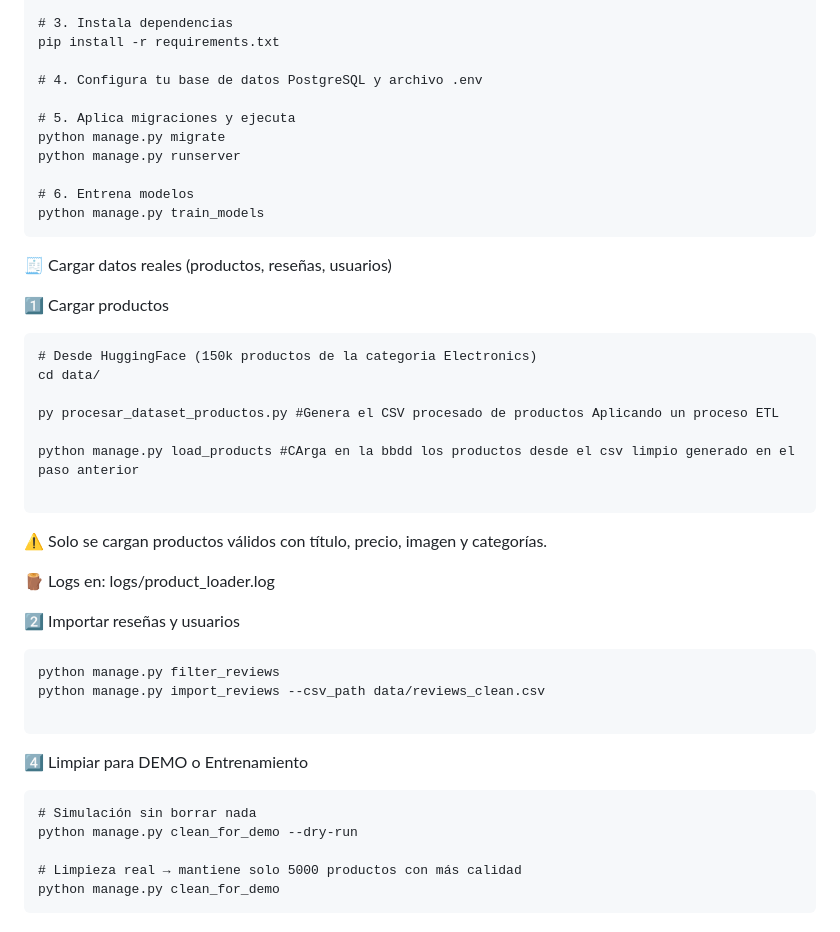
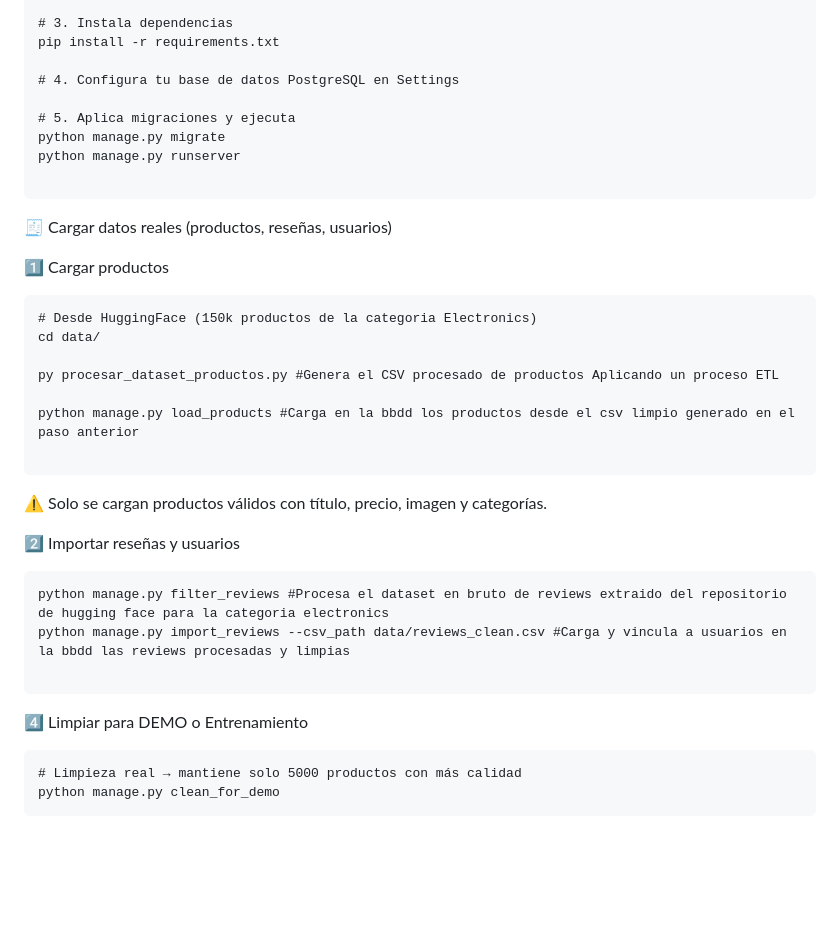
Before and after one commit to antoniosilva096/tfg_recommender_system, a Markdown page: README.md, the part around the change. Drawn GitHub-style; blank space fills up the shorter version.

````diff
--- a/README.md
+++ b/README.md
@@ -101,14 +101,12 @@ env\Scripts\activate
 # 3. Instala dependencias
 pip install -r requirements.txt
 
-# 4. Configura tu base de datos PostgreSQL y archivo .env
+# 4. Configura tu base de datos PostgreSQL en Settings
 
 # 5. Aplica migraciones y ejecuta
 python manage.py migrate
 python manage.py runserver
 
-# 6. Entrena modelos
-python manage.py train_models
 ```
 
 🧾 Cargar datos reales (productos, reseñas, usuarios)
@@ -120,25 +118,21 @@ cd data/
 
 py procesar_dataset_productos.py #Genera el CSV procesado de productos Aplicando un proceso ETL
 
-python manage.py load_products #CArga en la bbdd los productos desde el csv limpio generado en el paso anterior
+python manage.py load_products #Carga en la bbdd los productos desde el csv limpio generado en el paso anterior
 
 ```
 ⚠️ Solo se cargan productos válidos con título, precio, imagen y categorías.
 
-🪵 Logs en: logs/product_loader.log
 
 2️⃣ Importar reseñas y usuarios
 ```
-python manage.py filter_reviews
-python manage.py import_reviews --csv_path data/reviews_clean.csv
+python manage.py filter_reviews #Procesa el dataset en bruto de reviews extraido del repositorio de hugging face para la categoria electronics
+python manage.py import_reviews --csv_path data/reviews_clean.csv #Carga y vincula a usuarios en la bbdd las reviews procesadas y limpias
 
 ```
 
 4️⃣ Limpiar para DEMO o Entrenamiento
 ```
-# Simulación sin borrar nada
-python manage.py clean_for_demo --dry-run
-
 # Limpieza real → mantiene solo 5000 productos con más calidad
 python manage.py clean_for_demo
 ```
````
